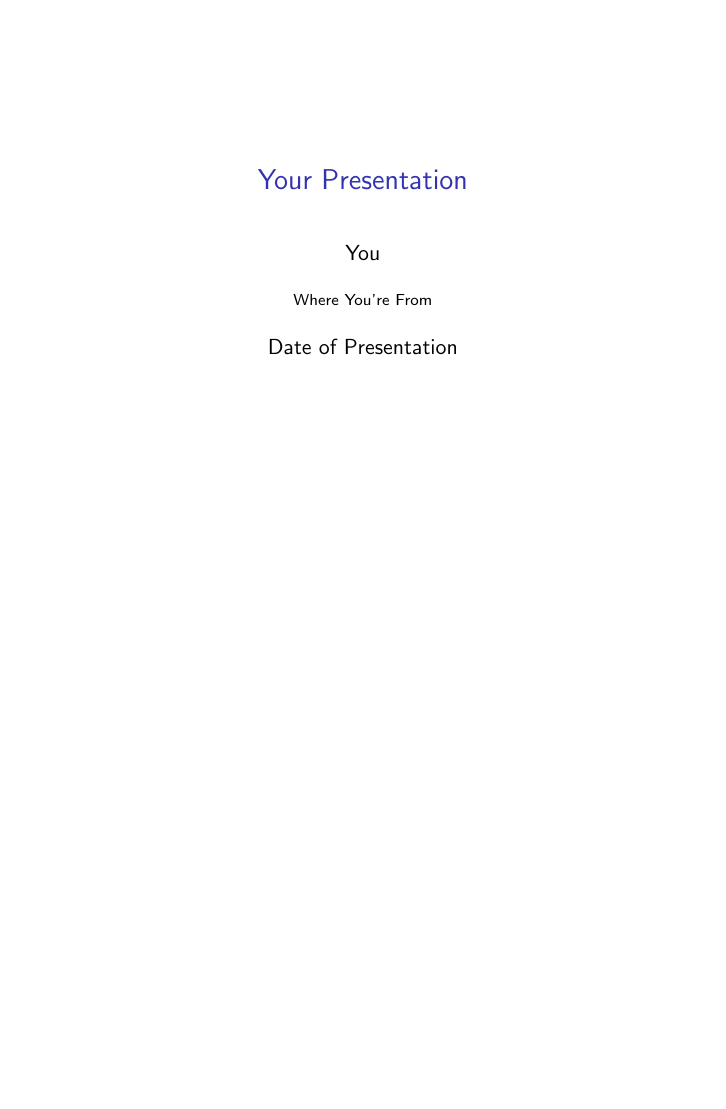
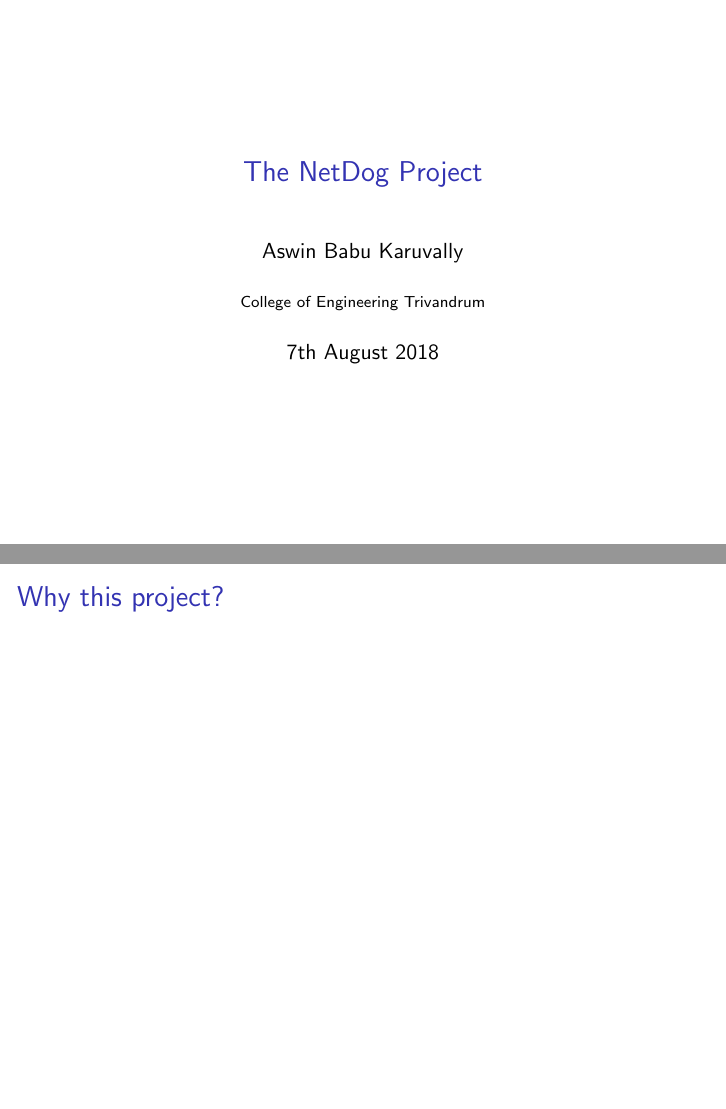
Before and after one commit to karuvally/project_green, LaTeX slides (doc/keynote/zero/zero.tex): page 1 of 4 before the commit and pages 1 and 2 of 5 after it, the two joined at a grey line, the shorter picture padded with empty space. Compiled offline with pdfLaTeX.

Commit message:
added first page

```diff
--- a/doc/keynote/zero/zero.tex
+++ b/doc/keynote/zero/zero.tex
@@ -19,10 +16,10 @@
 \usepackage[english]{babel}
 \usepackage[utf8x]{inputenc}
 
-\title[Your Short Title]{Your Presentation}
-\author{You}
-\institute{Where You're From}
-\date{Date of Presentation}
+\title[Your Short Title]{The NetDog Project}
+\author{Aswin Babu Karuvally}
+\institute{College of Engineering Trivandrum}
+\date{7th August 2018}
 
 \begin{document}
 
@@ -36,6 +33,13 @@
 %\end{frame}
 
 \section{Introduction}
+
+\begin{frame}{Why this project?}
+
+    \begin{center}
+    \end{center}
+
+\end{frame}
 
 \begin{frame}{Introduction}
 
```
Also changed, not shown: doc/keynote/zero/zero.tex (3 more changed lines). Lines whose indentation alone changed are shown as unchanged.
